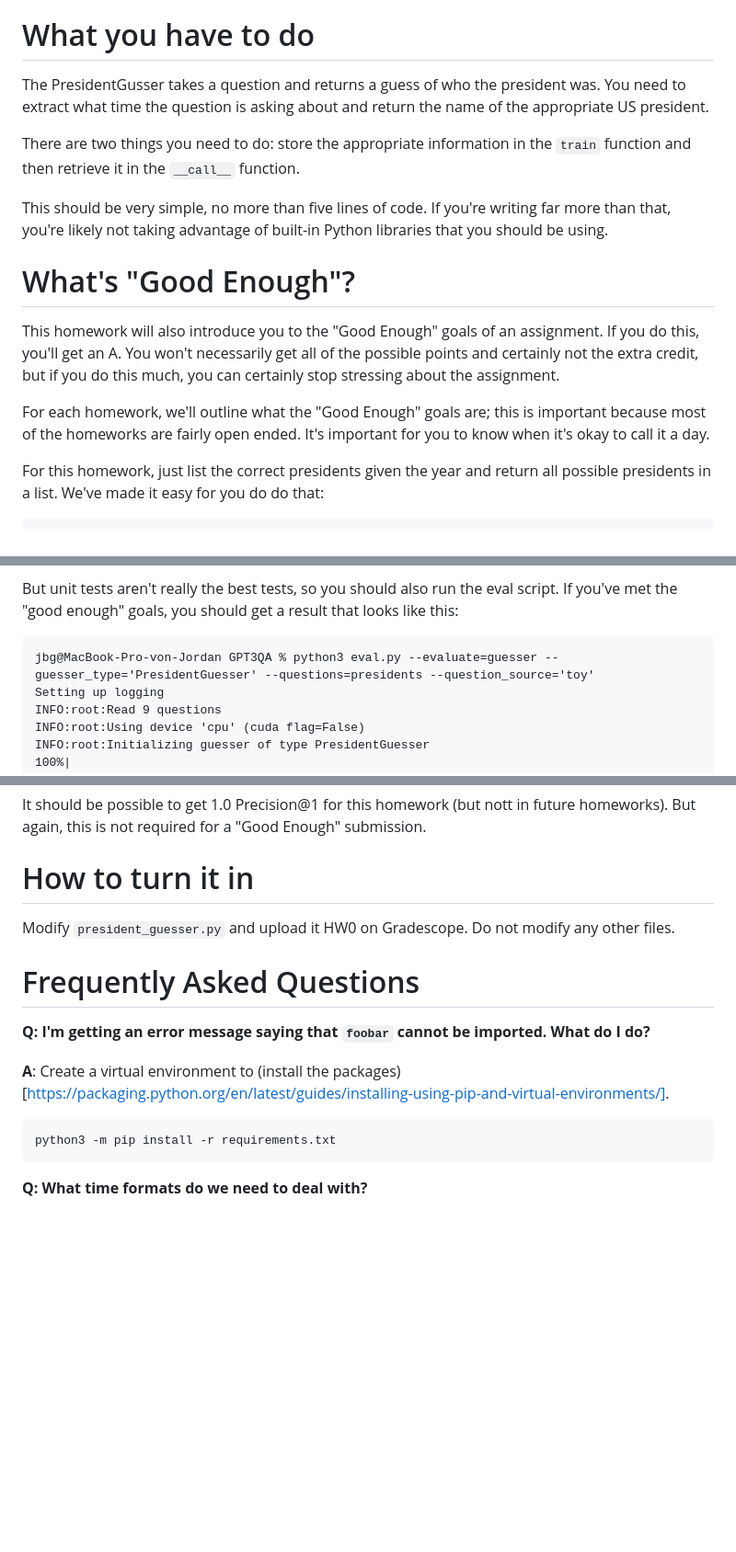
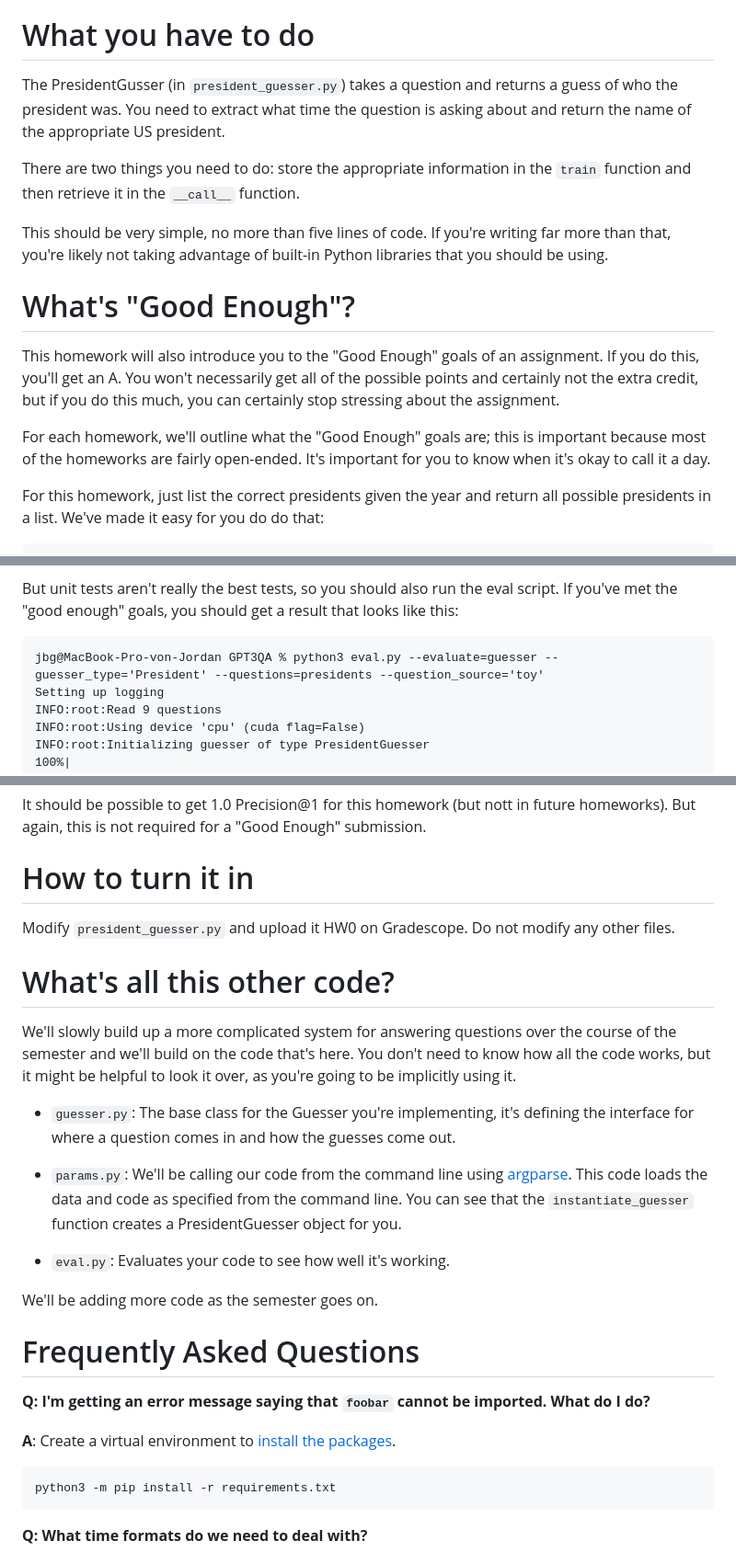
Before and after one commit to Pinafore/nlp-hw, a Markdown page: presidents/README.md, 3 parts joined by grey strips. Shown: that part at 92% size. GitHub-like rendering; blank space fills up the shorter version.

```diff
--- a/presidents/README.md
+++ b/presidents/README.md
@@ -16,9 +16,10 @@ extra credit.
 What you have to do
 ===================
 
-The PresidentGusser takes a question and returns a guess of who the president
-was.  You need to extract what time the question is asking about and return
-the name of the appropriate US president.
+The PresidentGusser (in `president_guesser.py`) takes a question and
+returns a guess of who the president was.  You need to extract what
+time the question is asking about and return the name of the
+appropriate US president.
 
 There are two things you need to do: store the appropriate information
 in the `train` function and then retrieve it in the `__call__` function.
@@ -36,9 +37,8 @@ of the possible points and certainly not the extra credit, but if you do this
 much, you can certainly stop stressing about the assignment.
 
 For each homework, we'll outline what the "Good Enough" goals are;
-this is important because most of the homeworks are fairly open
-ended.  It's important for you to know when it's okay to call it a
-day.
+this is important because most of the homeworks are fairly open-ended.
+It's important for you to know when it's okay to call it a day.
 
 For this homework, just list the correct presidents given the year and
 return all possible presidents in a list.  We've made it easy for you
@@ -95,7 +95,7 @@ But unit tests aren't really the best tests, so you should also run
 the eval script.  If you've met the "good enough" goals, you should
 get a result that looks like this:
 
-    jbg@MacBook-Pro-von-Jordan GPT3QA % python3 eval.py --evaluate=guesser --guesser_type='PresidentGuesser' --questions=presidents --question_source='toy'
+    jbg@MacBook-Pro-von-Jordan GPT3QA % python3 eval.py --evaluate=guesser --guesser_type='President' --questions=presidents --question_source='toy'
     Setting up logging
     INFO:root:Read 9 questions
     INFO:root:Using device 'cpu' (cuda flag=False)
@@ -173,14 +173,37 @@ How to turn it in
 Modify `president_guesser.py` and upload it HW0 on Gradescope.  Do not
 modify any other files.
 
+What's all this other code?
+==========================
+
+We'll slowly build up a more complicated system for answering
+questions over the course of the semester and we'll build on the code
+that's here.  You don't need to know how all the code works, but it
+might be helpful to look it over, as you're going to be implicitly
+using it.
+
+* `guesser.py`: The base class for the Guesser you're implementing,
+  it's defining the interface for where a question comes in and how
+  the guesses come out.
+
+* `params.py`: We'll be calling our code from the command line using
+  [argparse](https://docs.python.org/3/library/argparse.html#module-argparse).
+  This code loads the data and code as specified from the command
+  line.  You can see that the `instantiate_guesser` function creates a
+  PresidentGuesser object for you.
+
+* `eval.py`: Evaluates your code to see how well it's working.
+
+We'll be adding more code as the semester goes on.
+
 Frequently Asked Questions
 ==========================
 
 **Q: I'm getting an error message saying that `foobar` cannot be
 imported.  What do I do?**
 
-**A**: Create a virtual environment to (install the
-packages)[https://packaging.python.org/en/latest/guides/installing-using-pip-and-virtual-environments/].
+**A**: Create a virtual environment to [install the
+packages](https://packaging.python.org/en/latest/guides/installing-using-pip-and-virtual-environments/).
 
     python3 -m pip install -r requirements.txt
 
```
Also changed, not shown: other parts of presidents/README.md (+1 -1 lines), 1 other file.
